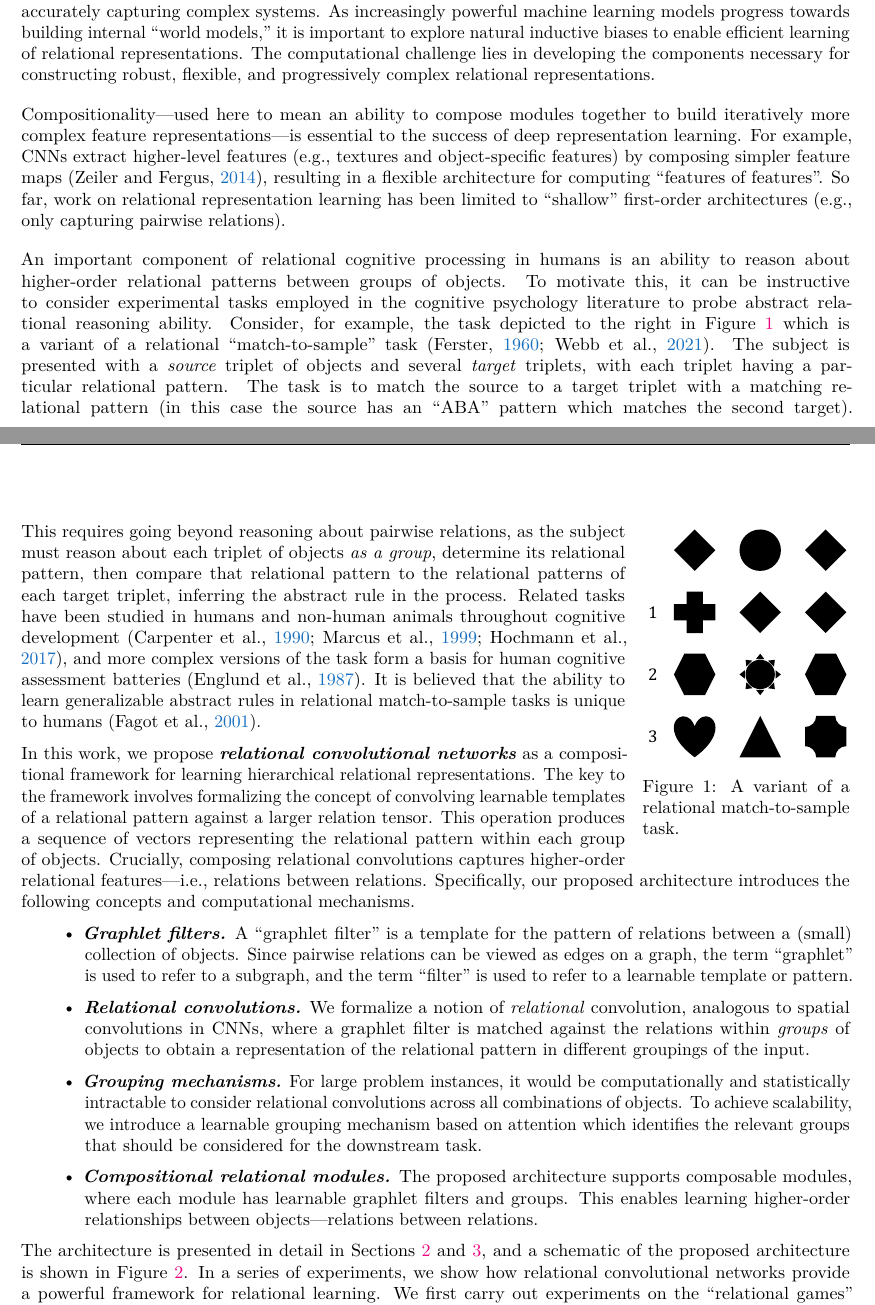
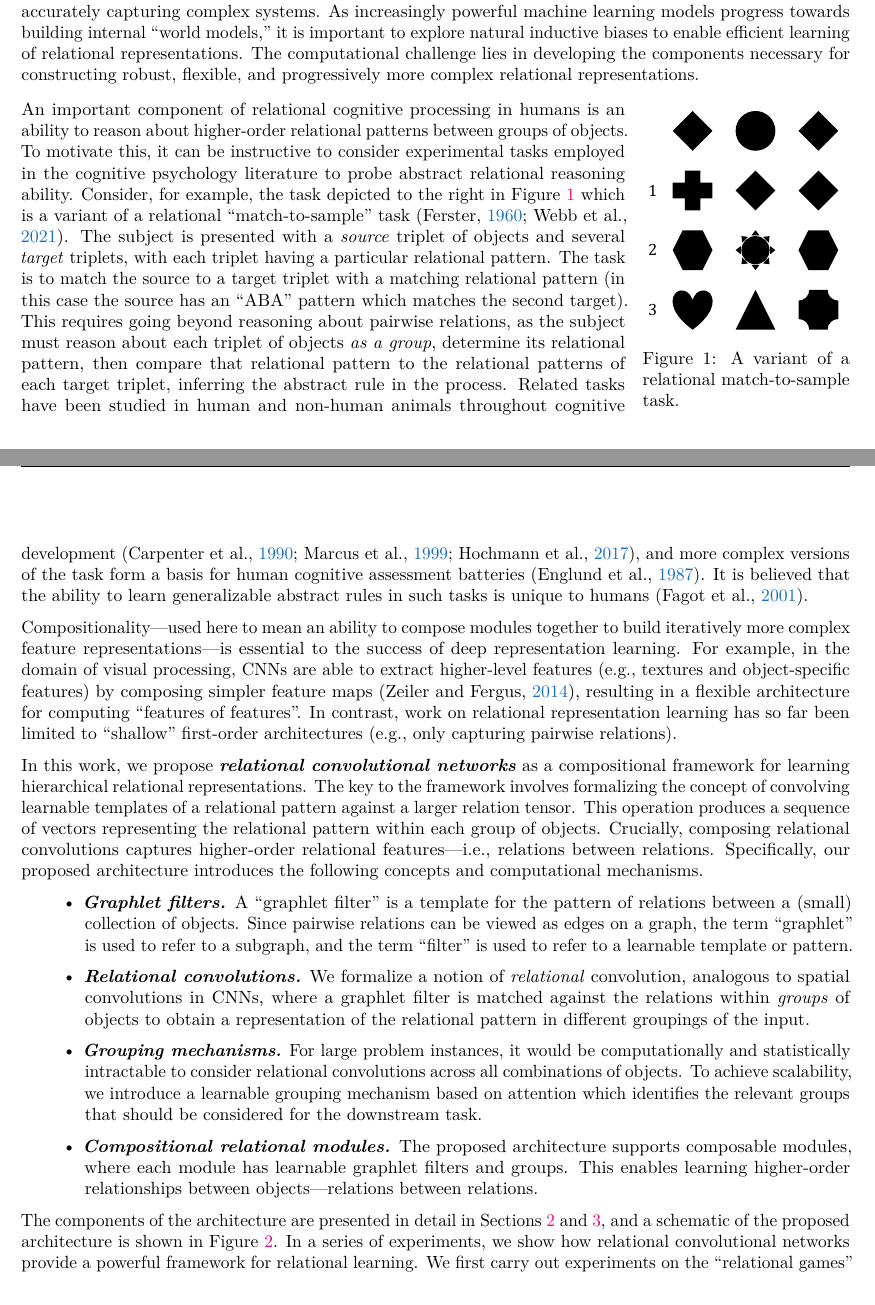
Before and after one commit to Awni00/relational-convolutions, a LaTeX paper (tmlr/main.tex, which reads tmlr/intro.tex): two parts of pages 1 and 2 of 31, joined at a grey line, cut so that both start at the same text. Compiled offline with pdfLaTeX.

Commit message:
rearrange paragraphs a bit -- cog-psysch before compositionality

```diff
--- a/tmlr/intro.tex
+++ b/tmlr/intro.tex
@@ -2,21 +2,21 @@
 
 Objects in the real world rarely exist in isolation;
 % understanding and
-modeling the relationships between them is essential to accurately capturing complex systems. As increasingly powerful machine learning models progress towards building internal ``world models,'' it is important to explore natural inductive biases to enable efficient learning of relational representations. The computational challenge lies in developing the components necessary for constructing robust, flexible, and progressively complex relational representations.
+modeling the relationships between them is essential to accurately capturing complex systems. As increasingly powerful machine learning models progress towards building internal ``world models,'' it is important to explore natural inductive biases to enable efficient learning of relational representations. The computational challenge lies in developing the components necessary for constructing robust, flexible, and progressively more complex relational representations.
 
+\begin{wrapfigure}{r}{0.25\textwidth}
+    \vskip-10pt
+    \includegraphics[width=0.24\textwidth]{figs/triplet_rmts_fig.pdf}
+    \caption{A variant of a relational match-to-sample task.}\label{fig:rmts_example}
+    \vskip-10pt
+\end{wrapfigure}
+An important component of relational cognitive processing in humans is an ability to reason about higher-order relational patterns between groups of objects. To motivate this, it can be instructive to consider experimental tasks employed in the cognitive psychology literature to probe abstract relational reasoning ability. Consider, for example, the task depicted to the right in~\Cref{fig:rmts_example} which is a variant of a relational ``match-to-sample'' task~\citep{ferster1960intermittent, webbEmergentSymbols2021}. The subject is presented with a \textit{source} triplet of objects and several \textit{target} triplets, with each triplet having a particular relational pattern. The task is to match the source to a target triplet with a matching relational pattern (in this case the source has an ``ABA'' pattern which matches the second target).
+This requires going beyond reasoning about pairwise relations, as the subject must reason about each triplet of objects \textit{as a group}, determine its relational pattern, then compare that relational pattern to the relational patterns of each target triplet, inferring the abstract rule in the process. Related tasks have been studied in human and non-human animals throughout cognitive development~\citep{carpenter1990one,marcus1999rule,Hochmann2017ChildrensRO}, and more complex versions of the task form a basis for human cognitive assessment batteries~\citep{englund1987unified}. It is believed that the ability to learn generalizable abstract rules in such tasks is unique to humans~\citep{fagot2001discriminating}.
 
 Compositionality---used here to mean an ability to compose modules together to build iteratively more complex feature representations---is essential to the success of deep representation learning.
 % For example, in a feedforward network, each layer builds on the one before, and in a CNN, each convolution builds an iteratively more complex feature map~\citep{zeiler2014visualizing}.
-For example, CNNs extract higher-level features (e.g., textures and object-specific features) by composing simpler feature maps~\citep{zeiler2014visualizing}, resulting in a flexible architecture for computing ``features of features''.
-So far, work on relational representation learning has been limited to ``shallow'' first-order architectures (e.g., only capturing pairwise relations).
-
-An important component of relational cognitive processing in humans is an ability to reason about higher-order relational patterns between groups of objects. To motivate this, it can be instructive to consider experimental tasks employed in the cognitive psychology literature to probe abstract relational reasoning ability. Consider, for example, the task depicted to the right in~\Cref{fig:rmts_example} which is a variant of a relational ``match-to-sample'' task~\citep{ferster1960intermittent, webbEmergentSymbols2021}. The subject is presented with a \textit{source} triplet of objects and several \textit{target} triplets, with each triplet having a particular relational pattern. The task is to match the source to a target triplet with a matching relational pattern (in this case the source has an ``ABA'' pattern which matches the second target).
-\begin{wrapfigure}{r}{0.25\textwidth}
-    \includegraphics[width=0.25\textwidth]{figs/triplet_rmts_fig.pdf}
-    \caption{A variant of a relational match-to-sample task.}\label{fig:rmts_example}
-\end{wrapfigure}
-This requires going beyond reasoning about pairwise relations, as the subject must reason about each triplet of objects \textit{as a group}, determine its relational pattern, then compare that relational pattern to the relational patterns of each target triplet, inferring the abstract rule in the process. Related tasks have been studied in humans and non-human animals throughout cognitive development~\citep{carpenter1990one,marcus1999rule,Hochmann2017ChildrensRO}, and more complex versions of the task form a basis for human cognitive assessment batteries~\citep{englund1987unified}. It is believed that the ability to learn generalizable abstract rules in relational match-to-sample tasks is unique to humans~\citep{fagot2001discriminating}.
-
+For example, in the domain of visual processing, CNNs are able to extract higher-level features (e.g., textures and object-specific features) by composing simpler feature maps~\citep{zeiler2014visualizing}, resulting in a flexible architecture for computing ``features of features''.
+In contrast, work on relational representation learning has so far been limited to ``shallow'' first-order architectures (e.g., only capturing pairwise relations).
 
 In this work, we propose \textit{\bfseries relational convolutional networks} as a compositional framework for learning hierarchical relational representations. The key to the framework involves formalizing the concept of convolving learnable templates of a relational pattern against a larger relation tensor. This operation produces a sequence of vectors representing the relational pattern within each group of objects. Crucially, composing relational convolutions captures higher-order relational features---i.e., relations between relations. Specifically, our proposed architecture introduces the following concepts and computational mechanisms.
 
@@ -34,7 +34,7 @@ In this work, we propose \textit{\bfseries relational convolutional networks} as
 \end{itemize}
 
 
-The architecture is presented in detail in Sections~\ref{sec:mdipr} and~\ref{sec:relconv}, and a schematic of the proposed architecture is shown in~\Cref{fig:relconv_architecture}. In a series of experiments, we show how relational convolutional networks provide a powerful framework
+The components of the architecture are presented in detail in Sections~\ref{sec:mdipr} and~\ref{sec:relconv}, and a schematic of the proposed architecture is shown in~\Cref{fig:relconv_architecture}. In a series of experiments, we show how relational convolutional networks provide a powerful framework
 % and inductive bias
 for relational learning. We first carry out experiments on the ``relational games'' benchmark for relational reasoning proposed by~\citet{shanahanExplicitlyRelationalNeural}, which consists of a suite of binary classification tasks for identifying abstract relational rules between a set of geometric objects represented as images.
 We next carry out experiments on a version of the \textit{Set} game, which requires processing of higher-order relations across multiple attributes. We find that relational convolutional networks outperform Transformers, graph neural networks, as well as existing relational architectures. These results demonstrate that both compositionality and relational inductive biases are needed to efficiently learn representations of complex higher-order relations.
```
